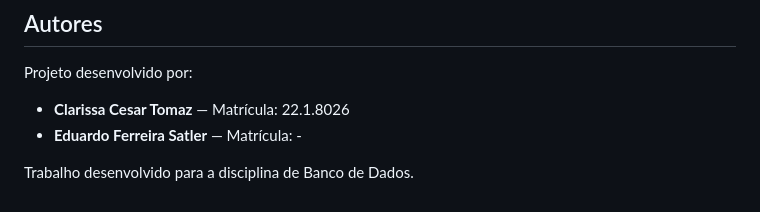
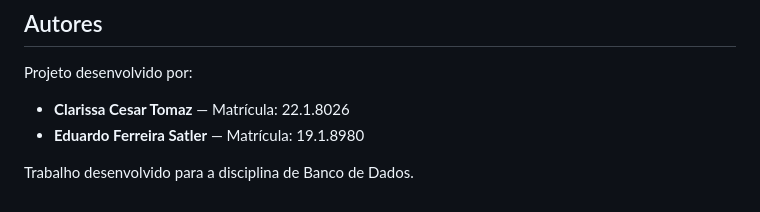
Before and after one commit to clarissa-ct/centralDoCampeonato, a Markdown page: README.md, the part around the change. GitHub-like rendering.

```diff
--- a/README.md
+++ b/README.md
@@ -265,6 +265,6 @@ O sistema permite:
 Projeto desenvolvido por:
 
 - **Clarissa Cesar Tomaz** — Matrícula: 22.1.8026
-- **Eduardo Ferreira Satler** — Matrícula: -
+- **Eduardo Ferreira Satler** — Matrícula: 19.1.8980
 
 Trabalho desenvolvido para a disciplina de Banco de Dados.
```
